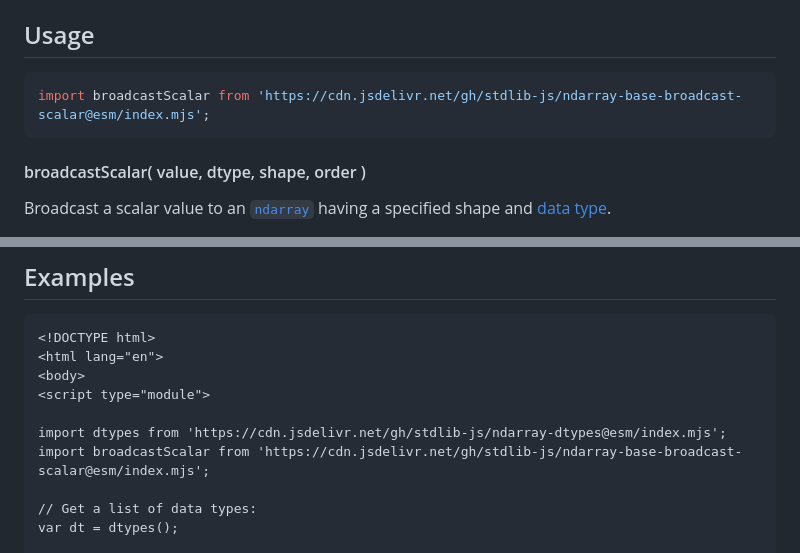
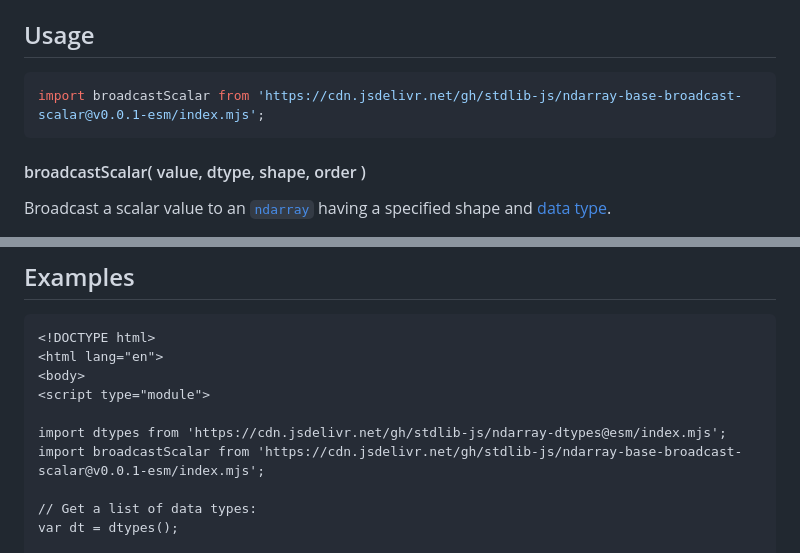
Before and after one commit to stdlib-js/ndarray-base-broadcast-scalar, a Markdown page: README.md, 2 parts joined by grey strips. Rendered like a GitHub page.

Commit message:
Update README.md for ESM bundle v0.0.1

````diff
--- a/README.md
+++ b/README.md
@@ -41,7 +41,7 @@ limitations under the License.
 ## Usage
 
 ```javascript
-import broadcastScalar from 'https://cdn.jsdelivr.net/gh/stdlib-js/ndarray-base-broadcast-scalar@esm/index.mjs';
+import broadcastScalar from 'https://cdn.jsdelivr.net/gh/stdlib-js/ndarray-base-broadcast-scalar@v0.0.1-esm/index.mjs';
 ```
 
 #### broadcastScalar( value, dtype, shape, order )
@@ -95,7 +95,7 @@ var v = x.get( 0, 0 );
 <script type="module">
 
 import dtypes from 'https://cdn.jsdelivr.net/gh/stdlib-js/ndarray-dtypes@esm/index.mjs';
-import broadcastScalar from 'https://cdn.jsdelivr.net/gh/stdlib-js/ndarray-base-broadcast-scalar@esm/index.mjs';
+import broadcastScalar from 'https://cdn.jsdelivr.net/gh/stdlib-js/ndarray-base-broadcast-scalar@v0.0.1-esm/index.mjs';
 
 // Get a list of data types:
 var dt = dtypes();
````
